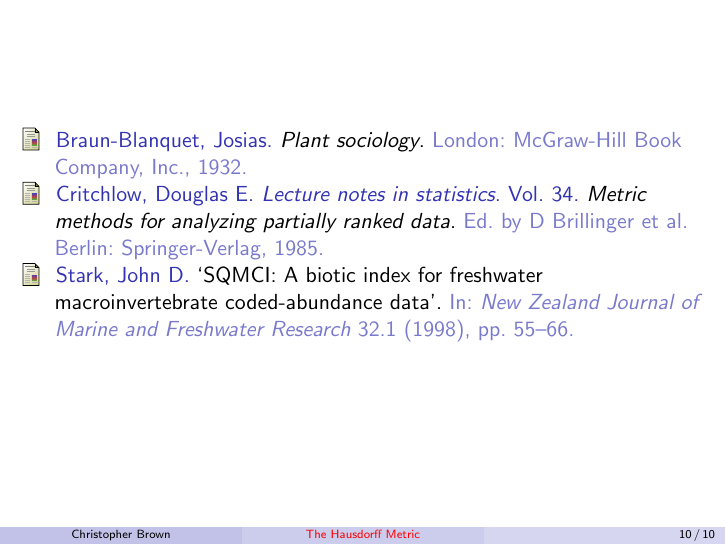
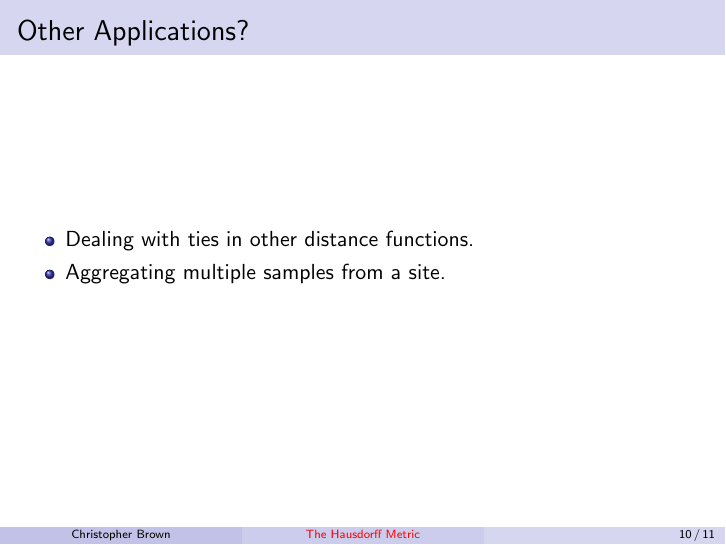
Before and after one commit to pyrrhicPachyderm/hausdorff-talk, LaTeX slides (slides.tex): page 10 of 10 before the commit and page 10 of 11 after it. Compiled offline with pdfLaTeX.

Commit message:
Add a slide on other potential applications.

```diff
--- a/slides.tex
+++ b/slides.tex
@@ -245,6 +245,13 @@
 	\includegraphics[width=0.6\textwidth]{site-ordination}
 \end{frame}
 
+\begin{frame}{Other Applications?}
+	\begin{itemize}
+		\item Dealing with ties in other distance functions.
+		\item Aggregating multiple samples from a site.
+	\end{itemize}
+\end{frame}
+
 \begin{frame}
 	\printbibliography
 \end{frame}
```
